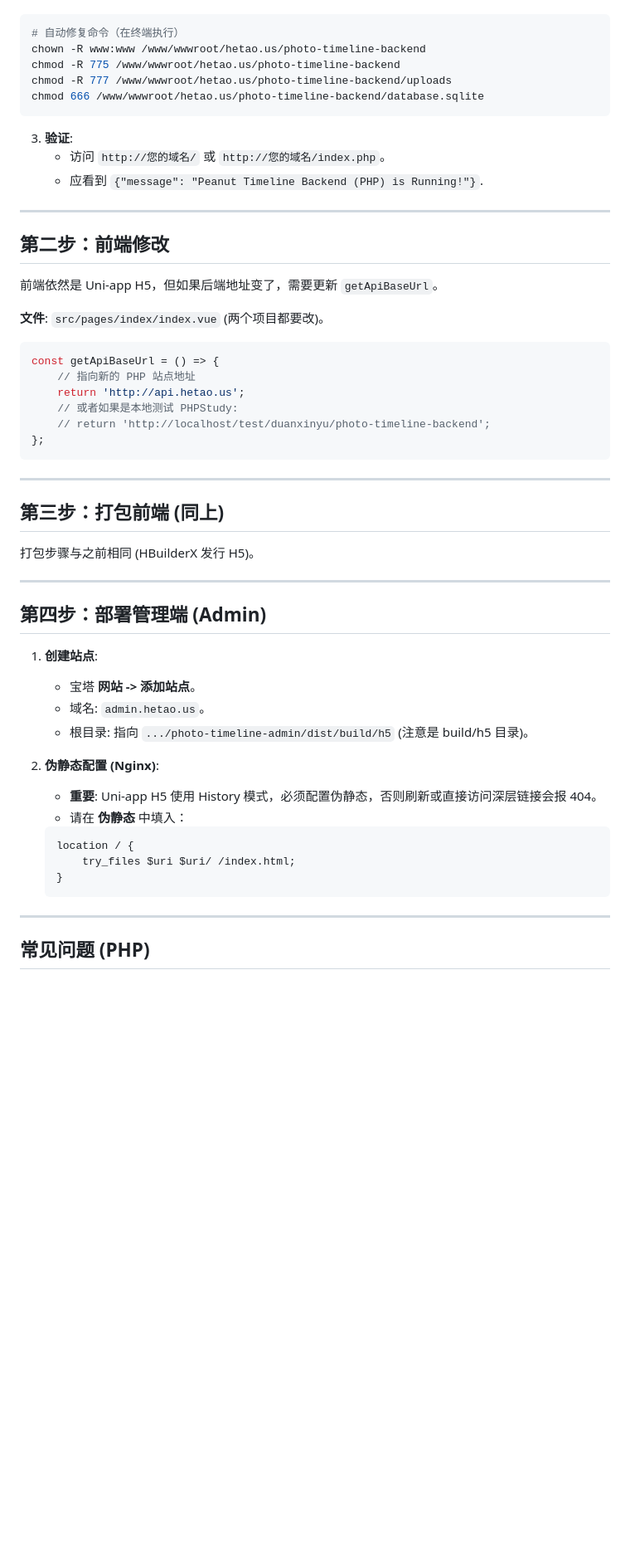
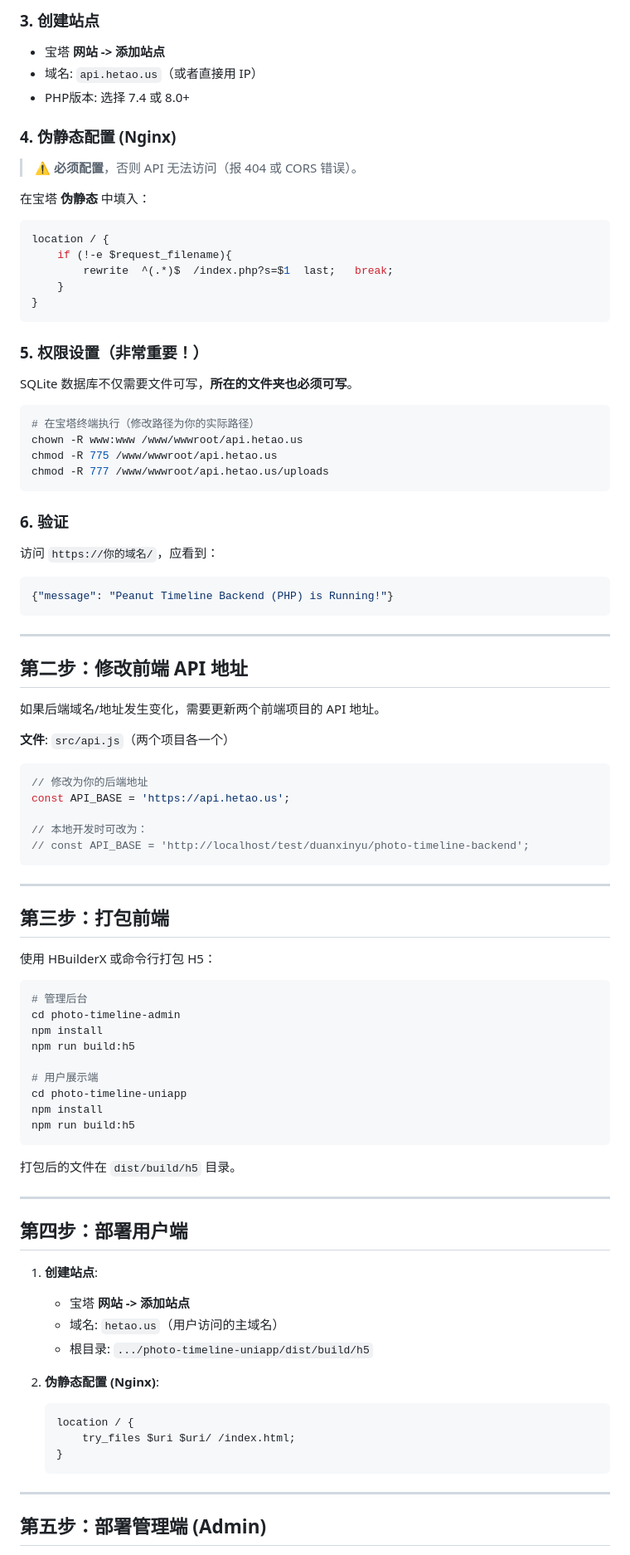
Before and after one commit to duanxinyua/record-timeline, a Markdown page: doc/deploy_bt.md, the part around one of its changes. Shown at 83% size. Rendered like a GitHub page; blank space fills up the shorter version.

````diff
--- a/doc/deploy_bt.md
+++ b/doc/deploy_bt.md
@@ -48,50 +86,88 @@
+### 3. 创建站点
+
+*   宝塔 **网站 -> 添加站点**
+*   域名: `api.hetao.us`（或者直接用 IP）
+*   PHP版本: 选择 7.4 或 8.0+
+
+### 4. 伪静态配置 (Nginx)
+
+> **⚠️ 必须配置**，否则 API 无法访问（报 404 或 CORS 错误）。
+
+在宝塔 **伪静态** 中填入：
+
+```nginx
+location / {
+    if (!-e $request_filename){
+        rewrite  ^(.*)$  /index.php?s=$1  last;   break;
+    }
+}
+```
+
+### 5. 权限设置（非常重要！）
+
+SQLite 数据库不仅需要文件可写，**所在的文件夹也必须可写**。
 
 ```bash
-# 自动修复命令（在终端执行）
-chown -R www:www /www/wwwroot/hetao.us/photo-timeline-backend
-chmod -R 775 /www/wwwroot/hetao.us/photo-timeline-backend
-chmod -R 777 /www/wwwroot/hetao.us/photo-timeline-backend/uploads
-chmod 666 /www/wwwroot/hetao.us/photo-timeline-backend/database.sqlite
+# 在宝塔终端执行（修改路径为你的实际路径）
+chown -R www:www /www/wwwroot/api.hetao.us
+chmod -R 775 /www/wwwroot/api.hetao.us
+chmod -R 777 /www/wwwroot/api.hetao.us/uploads
 ```
-3.  **验证**:
-    *   访问 `http://您的域名/` 或 `http://您的域名/index.php`。
-    *   应看到 `{"message": "Peanut Timeline Backend (PHP) is Running!"}`.
 
----
+### 6. 验证
 
-## 第二步：前端修改
+访问 `https://你的域名/`，应看到：
 
-前端依然是 Uni-app H5，但如果后端地址变了，需要更新 `getApiBaseUrl`。
-
-**文件**: `src/pages/index/index.vue` (两个项目都要改)。
-
-```javascript
-const getApiBaseUrl = () => {
-    // 指向新的 PHP 站点地址
-    return 'http://api.hetao.us';
-    // 或者如果是本地测试 PHPStudy:
-    // return 'http://localhost/test/duanxinyu/photo-timeline-backend';
-};
+```json
+{"message": "Peanut Timeline Backend (PHP) is Running!"}
 ```
 
 ---
 
-## 第三步：打包前端 (同上)
+## 第二步：修改前端 API 地址
 
-打包步骤与之前相同 (HBuilderX 发行 H5)。
+如果后端域名/地址发生变化，需要更新两个前端项目的 API 地址。
+
+**文件**: `src/api.js`（两个项目各一个）
+
+```javascript
+// 修改为你的后端地址
+const API_BASE = 'https://api.hetao.us';
+
+// 本地开发时可改为：
+// const API_BASE = 'http://localhost/test/duanxinyu/photo-timeline-backend';
+```
 
 ---
 
-## 第四步：部署管理端 (Admin)
+## 第三步：打包前端
+
+使用 HBuilderX 或命令行打包 H5：
+
+```bash
+# 管理后台
+cd photo-timeline-admin
+npm install
+npm run build:h5
+
+# 用户展示端
+cd photo-timeline-uniapp
+npm install
+npm run build:h5
+```
+
+打包后的文件在 `dist/build/h5` 目录。
+
+---
+
+## 第四步：部署用户端
 
 1.  **创建站点**:
-    *   宝塔 **网站 -> 添加站点**。
-    *   域名: `admin.hetao.us`。
-    *   根目录: 指向 `.../photo-timeline-admin/dist/build/h5` (注意是 build/h5 目录)。
+    *   宝塔 **网站 -> 添加站点**
+    *   域名: `hetao.us`（用户访问的主域名）
+    *   根目录: `.../photo-timeline-uniapp/dist/build/h5`
 
 2.  **伪静态配置 (Nginx)**:
-    *   **重要**: Uni-app H5 使用 History 模式，必须配置伪静态，否则刷新或直接访问深层链接会报 404。
-    *   请在 **伪静态** 中填入：
     ```nginx
     location / {
         try_files $uri $uri/ /index.html;
@@ -100,5 +176,5 @@ const getApiBaseUrl = () => {
 
 ---
 
-## 常见问题 (PHP)
+## 第五步：部署管理端 (Admin)
 
````
Also changed, not shown: other parts of doc/deploy_bt.md (+128 -41 lines).
